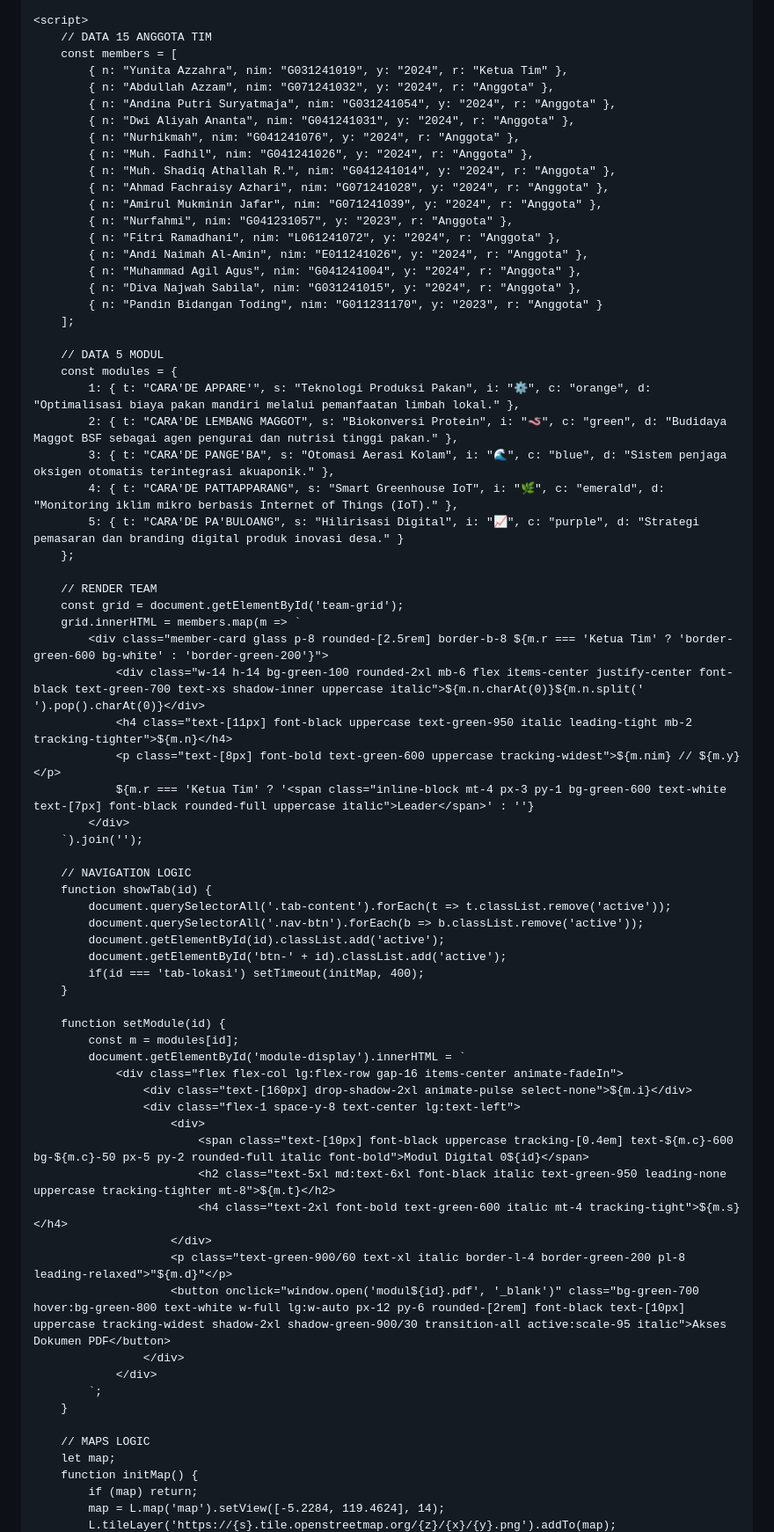
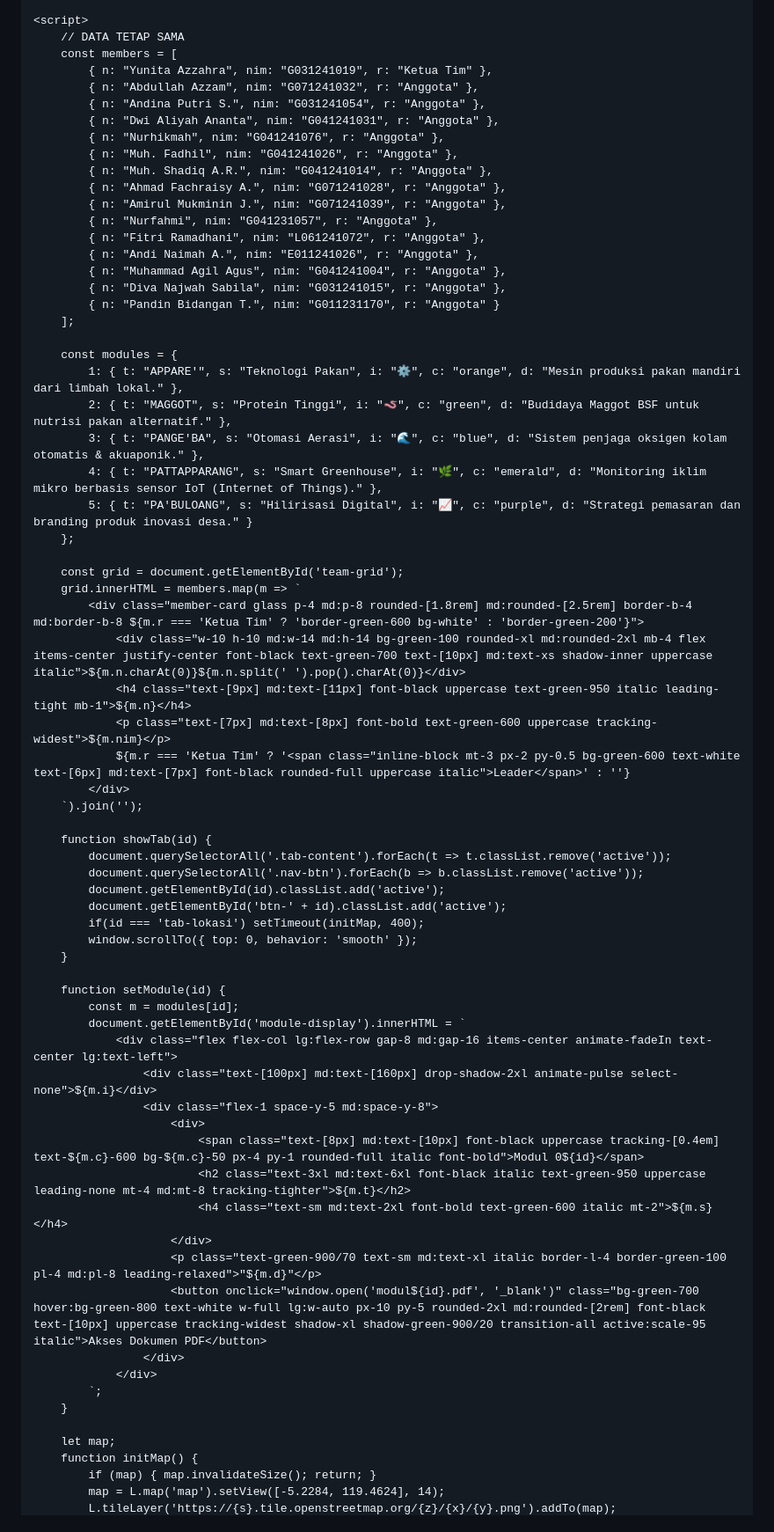
Before and after one commit to agilllkw-alt/ppko-command-center, a Markdown page: README.md, the part around one of its changes. Shown at 88% size. GitHub-like rendering.

```diff
--- a/README.md
+++ b/README.md
@@ -125,75 +138,72 @@
     </footer>
 
     <script>
-        // DATA 15 ANGGOTA TIM
+        // DATA TETAP SAMA
         const members = [
-            { n: "Yunita Azzahra", nim: "G031241019", y: "2024", r: "Ketua Tim" },
-            { n: "Abdullah Azzam", nim: "G071241032", y: "2024", r: "Anggota" },
-            { n: "Andina Putri Suryatmaja", nim: "G031241054", y: "2024", r: "Anggota" },
-            { n: "Dwi Aliyah Ananta", nim: "G041241031", y: "2024", r: "Anggota" },
-            { n: "Nurhikmah", nim: "G041241076", y: "2024", r: "Anggota" },
-            { n: "Muh. Fadhil", nim: "G041241026", y: "2024", r: "Anggota" },
-            { n: "Muh. Shadiq Athallah R.", nim: "G041241014", y: "2024", r: "Anggota" },
-            { n: "Ahmad Fachraisy Azhari", nim: "G071241028", y: "2024", r: "Anggota" },
-            { n: "Amirul Mukminin Jafar", nim: "G071241039", y: "2024", r: "Anggota" },
-            { n: "Nurfahmi", nim: "G041231057", y: "2023", r: "Anggota" },
-            { n: "Fitri Ramadhani", nim: "L061241072", y: "2024", r: "Anggota" },
-            { n: "Andi Naimah Al-Amin", nim: "E011241026", y: "2024", r: "Anggota" },
-            { n: "Muhammad Agil Agus", nim: "G041241004", y: "2024", r: "Anggota" },
-            { n: "Diva Najwah Sabila", nim: "G031241015", y: "2024", r: "Anggota" },
-            { n: "Pandin Bidangan Toding", nim: "G011231170", y: "2023", r: "Anggota" }
+            { n: "Yunita Azzahra", nim: "G031241019", r: "Ketua Tim" },
+            { n: "Abdullah Azzam", nim: "G071241032", r: "Anggota" },
+            { n: "Andina Putri S.", nim: "G031241054", r: "Anggota" },
+            { n: "Dwi Aliyah Ananta", nim: "G041241031", r: "Anggota" },
+            { n: "Nurhikmah", nim: "G041241076", r: "Anggota" },
+            { n: "Muh. Fadhil", nim: "G041241026", r: "Anggota" },
+            { n: "Muh. Shadiq A.R.", nim: "G041241014", r: "Anggota" },
+            { n: "Ahmad Fachraisy A.", nim: "G071241028", r: "Anggota" },
+            { n: "Amirul Mukminin J.", nim: "G071241039", r: "Anggota" },
+            { n: "Nurfahmi", nim: "G041231057", r: "Anggota" },
+            { n: "Fitri Ramadhani", nim: "L061241072", r: "Anggota" },
+            { n: "Andi Naimah A.", nim: "E011241026", r: "Anggota" },
+            { n: "Muhammad Agil Agus", nim: "G041241004", r: "Anggota" },
+            { n: "Diva Najwah Sabila", nim: "G031241015", r: "Anggota" },
+            { n: "Pandin Bidangan T.", nim: "G011231170", r: "Anggota" }
         ];
 
-        // DATA 5 MODUL
         const modules = {
-            1: { t: "CARA'DE APPARE'", s: "Teknologi Produksi Pakan", i: "⚙️", c: "orange", d: "Optimalisasi biaya pakan mandiri melalui pemanfaatan limbah lokal." },
-            2: { t: "CARA'DE LEMBANG MAGGOT", s: "Biokonversi Protein", i: "🪱", c: "green", d: "Budidaya Maggot BSF sebagai agen pengurai dan nutrisi tinggi pakan." },
-            3: { t: "CARA'DE PANGE'BA", s: "Otomasi Aerasi Kolam", i: "🌊", c: "blue", d: "Sistem penjaga oksigen otomatis terintegrasi akuaponik." },
-            4: { t: "CARA'DE PATTAPPARANG", s: "Smart Greenhouse IoT", i: "🌿", c: "emerald", d: "Monitoring iklim mikro berbasis Internet of Things (IoT)." },
-            5: { t: "CARA'DE PA'BULOANG", s: "Hilirisasi Digital", i: "📈", c: "purple", d: "Strategi pemasaran dan branding digital produk inovasi desa." }
+            1: { t: "APPARE'", s: "Teknologi Pakan", i: "⚙️", c: "orange", d: "Mesin produksi pakan mandiri dari limbah lokal." },
+            2: { t: "MAGGOT", s: "Protein Tinggi", i: "🪱", c: "green", d: "Budidaya Maggot BSF untuk nutrisi pakan alternatif." },
+            3: { t: "PANGE'BA", s: "Otomasi Aerasi", i: "🌊", c: "blue", d: "Sistem penjaga oksigen kolam otomatis & akuaponik." },
+            4: { t: "PATTAPPARANG", s: "Smart Greenhouse", i: "🌿", c: "emerald", d: "Monitoring iklim mikro berbasis sensor IoT (Internet of Things)." },
+            5: { t: "PA'BULOANG", s: "Hilirisasi Digital", i: "📈", c: "purple", d: "Strategi pemasaran dan branding produk inovasi desa." }
         };
 
-        // RENDER TEAM
         const grid = document.getElementById('team-grid');
         grid.innerHTML = members.map(m => `
-            <div class="member-card glass p-8 rounded-[2.5rem] border-b-8 ${m.r === 'Ketua Tim' ? 'border-green-600 bg-white' : 'border-green-200'}">
-                <div class="w-14 h-14 bg-green-100 rounded-2xl mb-6 flex items-center justify-center font-black text-green-700 text-xs shadow-inner uppercase italic">${m.n.charAt(0)}${m.n.split(' ').pop().charAt(0)}</div>
-                <h4 class="text-[11px] font-black uppercase text-green-950 italic leading-tight mb-2 tracking-tighter">${m.n}</h4>
-                <p class="text-[8px] font-bold text-green-600 uppercase tracking-widest">${m.nim} // ${m.y}</p>
-                ${m.r === 'Ketua Tim' ? '<span class="inline-block mt-4 px-3 py-1 bg-green-600 text-white text-[7px] font-black rounded-full uppercase italic">Leader</span>' : ''}
+            <div class="member-card glass p-4 md:p-8 rounded-[1.8rem] md:rounded-[2.5rem] border-b-4 md:border-b-8 ${m.r === 'Ketua Tim' ? 'border-green-600 bg-white' : 'border-green-200'}">
+                <div class="w-10 h-10 md:w-14 md:h-14 bg-green-100 rounded-xl md:rounded-2xl mb-4 flex items-center justify-center font-black text-green-700 text-[10px] md:text-xs shadow-inner uppercase italic">${m.n.charAt(0)}${m.n.split(' ').pop().charAt(0)}</div>
+                <h4 class="text-[9px] md:text-[11px] font-black uppercase text-green-950 italic leading-tight mb-1">${m.n}</h4>
+                <p class="text-[7px] md:text-[8px] font-bold text-green-600 uppercase tracking-widest">${m.nim}</p>
+                ${m.r === 'Ketua Tim' ? '<span class="inline-block mt-3 px-2 py-0.5 bg-green-600 text-white text-[6px] md:text-[7px] font-black rounded-full uppercase italic">Leader</span>' : ''}
             </div>
         `).join('');
 
-        // NAVIGATION LOGIC
         function showTab(id) {
             document.querySelectorAll('.tab-content').forEach(t => t.classList.remove('active'));
             document.querySelectorAll('.nav-btn').forEach(b => b.classList.remove('active'));
             document.getElementById(id).classList.add('active');
             document.getElementById('btn-' + id).classList.add('active');
             if(id === 'tab-lokasi') setTimeout(initMap, 400);
+            window.scrollTo({ top: 0, behavior: 'smooth' });
         }
 
         function setModule(id) {
             const m = modules[id];
             document.getElementById('module-display').innerHTML = `
-                <div class="flex flex-col lg:flex-row gap-16 items-center animate-fadeIn">
-                    <div class="text-[160px] drop-shadow-2xl animate-pulse select-none">${m.i}</div>
-                    <div class="flex-1 space-y-8 text-center lg:text-left">
+                <div class="flex flex-col lg:flex-row gap-8 md:gap-16 items-center animate-fadeIn text-center lg:text-left">
+                    <div class="text-[100px] md:text-[160px] drop-shadow-2xl animate-pulse select-none">${m.i}</div>
+                    <div class="flex-1 space-y-5 md:space-y-8">
                         <div>
-                            <span class="text-[10px] font-black uppercase tracking-[0.4em] text-${m.c}-600 bg-${m.c}-50 px-5 py-2 rounded-full italic font-bold">Modul Digital 0${id}</span>
-                            <h2 class="text-5xl md:text-6xl font-black italic text-green-950 leading-none uppercase tracking-tighter mt-8">${m.t}</h2>
-                            <h4 class="text-2xl font-bold text-green-600 italic mt-4 tracking-tight">${m.s}</h4>
+                            <span class="text-[8px] md:text-[10px] font-black uppercase tracking-[0.4em] text-${m.c}-600 bg-${m.c}-50 px-4 py-1 rounded-full italic font-bold">Modul 0${id}</span>
+                            <h2 class="text-3xl md:text-6xl font-black italic text-green-950 uppercase leading-none mt-4 md:mt-8 tracking-tighter">${m.t}</h2>
+                            <h4 class="text-sm md:text-2xl font-bold text-green-600 italic mt-2">${m.s}</h4>
                         </div>
-                        <p class="text-green-900/60 text-xl italic border-l-4 border-green-200 pl-8 leading-relaxed">"${m.d}"</p>
-                        <button onclick="window.open('modul${id}.pdf', '_blank')" class="bg-green-700 hover:bg-green-800 text-white w-full lg:w-auto px-12 py-6 rounded-[2rem] font-black text-[10px] uppercase tracking-widest shadow-2xl shadow-green-900/30 transition-all active:scale-95 italic">Akses Dokumen PDF</button>
+                        <p class="text-green-900/70 text-sm md:text-xl italic border-l-4 border-green-100 pl-4 md:pl-8 leading-relaxed">"${m.d}"</p>
+                        <button onclick="window.open('modul${id}.pdf', '_blank')" class="bg-green-700 hover:bg-green-800 text-white w-full lg:w-auto px-10 py-5 rounded-2xl md:rounded-[2rem] font-black text-[10px] uppercase tracking-widest shadow-xl shadow-green-900/20 transition-all active:scale-95 italic">Akses Dokumen PDF</button>
                     </div>
                 </div>
             `;
         }
 
-        // MAPS LOGIC
         let map;
         function initMap() {
-            if (map) return;
+            if (map) { map.invalidateSize(); return; }
             map = L.map('map').setView([-5.2284, 119.4624], 14);
             L.tileLayer('https://{s}.tile.openstreetmap.org/{z}/{x}/{y}.png').addTo(map);
```
Also changed, not shown: other parts of README.md (+89 -76 lines).
